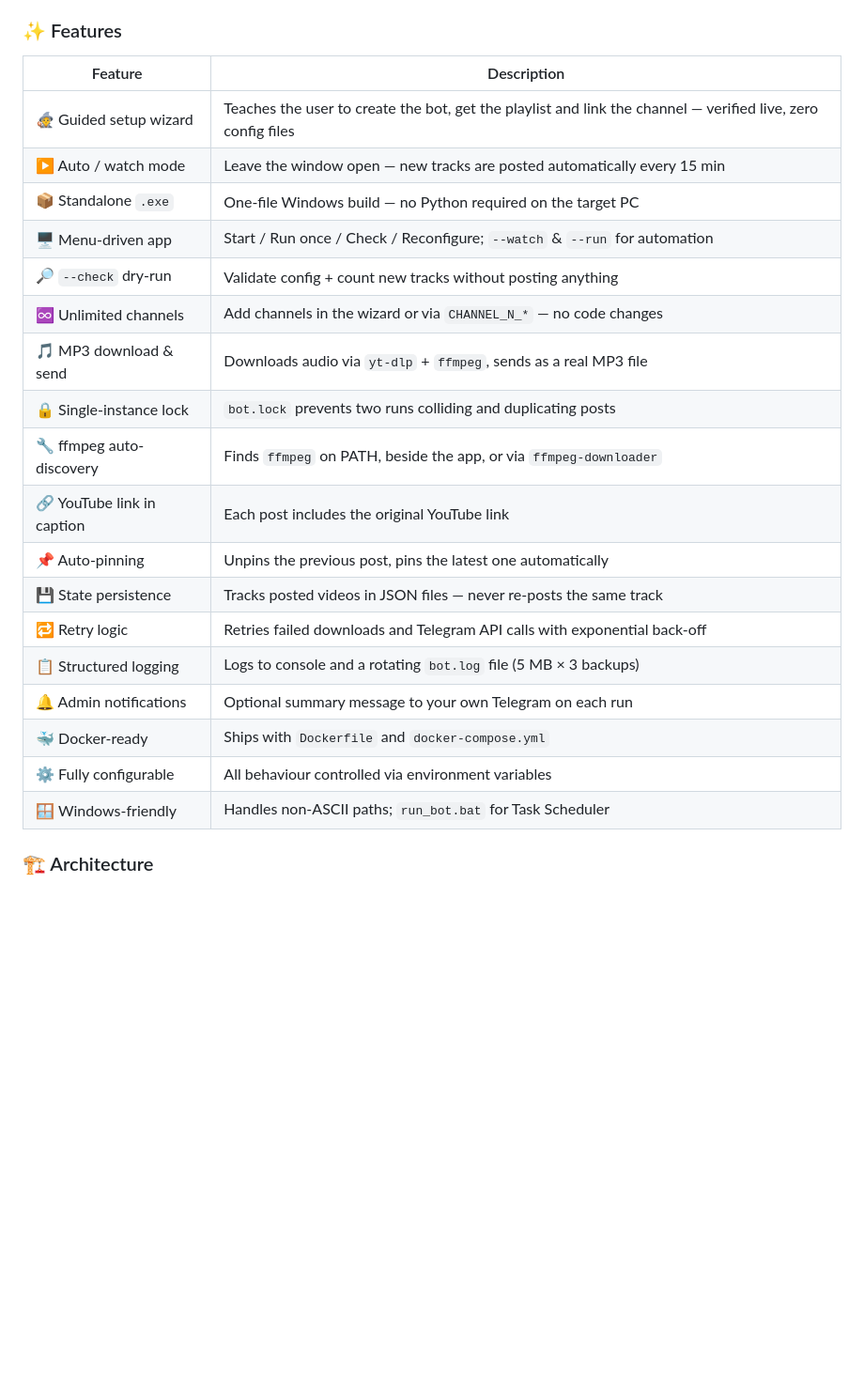
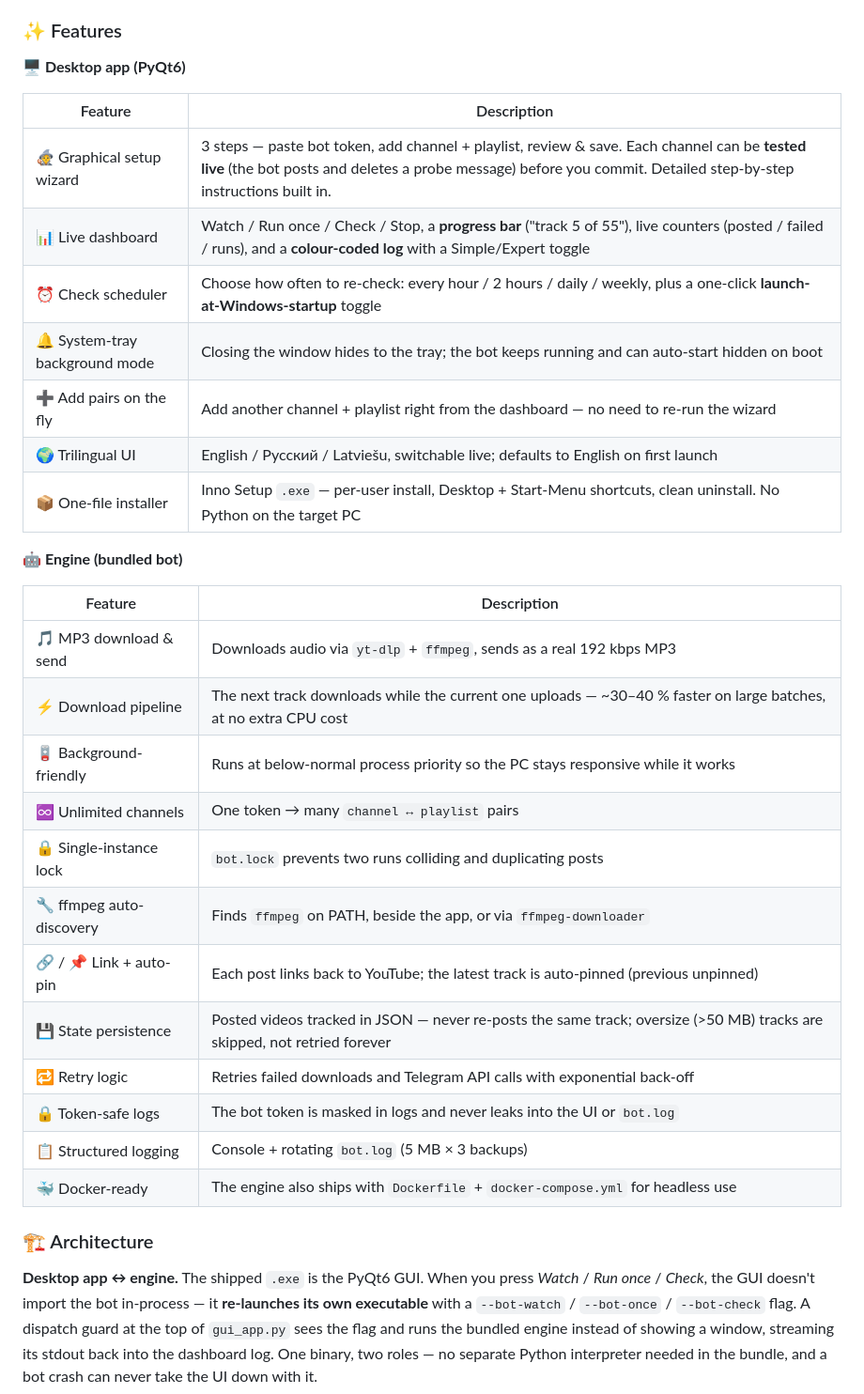
Before and after one commit to AAvlasins-dev/Music-from-Youtube-playlist-to-telegram, a Markdown page: README.md, the part around one of its changes. Shown at 94% size. Drawn GitHub-style; blank space fills up the shorter version.

````diff
--- a/README.md
+++ b/README.md
@@ -43,26 +45,36 @@ Watches YouTube playlists, downloads every new track as a 192 kbps MP3 via **yt-
 ### ✨ Features
+
+**🖥️ Desktop app (PyQt6)**
 
 | Feature | Description |
 |---|---|
-| 🧙 Guided setup wizard | Teaches the user to create the bot, get the playlist and link the channel — verified live, zero config files |
-| ▶️ Auto / watch mode | Leave the window open — new tracks are posted automatically every 15 min |
-| 📦 Standalone `.exe` | One-file Windows build — no Python required on the target PC |
-| 🖥️ Menu-driven app | Start / Run once / Check / Reconfigure; `--watch` &amp; `--run` for automation |
-| 🔎 `--check` dry-run | Validate config + count new tracks without posting anything |
-| ♾️ Unlimited channels | Add channels in the wizard or via `CHANNEL_N_*` — no code changes |
-| 🎵 MP3 download & send | Downloads audio via `yt-dlp` + `ffmpeg`, sends as a real MP3 file |
+| 🧙 Graphical setup wizard | 3 steps — paste bot token, add channel + playlist, review & save. Each channel can be **tested live** (the bot posts and deletes a probe message) before you commit. Detailed step-by-step instructions built in. |
+| 📊 Live dashboard | Watch / Run once / Check / Stop, a **progress bar** ("track 5 of 55"), live counters (posted / failed / runs), and a **colour-coded log** with a Simple/Expert toggle |
+| ⏰ Check scheduler | Choose how often to re-check: every hour / 2 hours / daily / weekly, plus a one-click **launch-at-Windows-startup** toggle |
+| 🔔 System-tray background mode | Closing the window hides to the tray; the bot keeps running and can auto-start hidden on boot |
+| ➕ Add pairs on the fly | Add another channel + playlist right from the dashboard — no need to re-run the wizard |
+| 🌍 Trilingual UI | English / Русский / Latviešu, switchable live; defaults to English on first launch |
+| 📦 One-file installer | Inno Setup `.exe` — per-user install, Desktop + Start-Menu shortcuts, clean uninstall. No Python on the target PC |
+
+**🤖 Engine (bundled bot)**
+
+| Feature | Description |
+|---|---|
+| 🎵 MP3 download & send | Downloads audio via `yt-dlp` + `ffmpeg`, sends as a real 192 kbps MP3 |
+| ⚡ Download pipeline | The next track downloads while the current one uploads — ~30–40 % faster on large batches, at no extra CPU cost |
+| 🪫 Background-friendly | Runs at below-normal process priority so the PC stays responsive while it works |
+| ♾️ Unlimited channels | One token → many `channel ↔ playlist` pairs |
 | 🔒 Single-instance lock | `bot.lock` prevents two runs colliding and duplicating posts |
 | 🔧 ffmpeg auto-discovery | Finds `ffmpeg` on PATH, beside the app, or via `ffmpeg-downloader` |
-| 🔗 YouTube link in caption | Each post includes the original YouTube link |
-| 📌 Auto-pinning | Unpins the previous post, pins the latest one automatically |
-| 💾 State persistence | Tracks posted videos in JSON files — never re-posts the same track |
+| 🔗 / 📌 Link + auto-pin | Each post links back to YouTube; the latest track is auto-pinned (previous unpinned) |
+| 💾 State persistence | Posted videos tracked in JSON — never re-posts the same track; oversize (>50 MB) tracks are skipped, not retried forever |
 | 🔁 Retry logic | Retries failed downloads and Telegram API calls with exponential back-off |
-| 📋 Structured logging | Logs to console and a rotating `bot.log` file (5 MB × 3 backups) |
-| 🔔 Admin notifications | Optional summary message to your own Telegram on each run |
-| 🐳 Docker-ready | Ships with `Dockerfile` and `docker-compose.yml` |
-| ⚙️ Fully configurable | All behaviour controlled via environment variables |
-| 🪟 Windows-friendly | Handles non-ASCII paths; `run_bot.bat` for Task Scheduler |
+| 🔒 Token-safe logs | The bot token is masked in logs and never leaks into the UI or `bot.log` |
+| 📋 Structured logging | Console + rotating `bot.log` (5 MB × 3 backups) |
+| 🐳 Docker-ready | The engine also ships with `Dockerfile` + `docker-compose.yml` for headless use |
 
 ### 🏗 Architecture
 
+**Desktop app ↔ engine.** The shipped `.exe` is the PyQt6 GUI. When you press *Watch* / *Run once* / *Check*, the GUI doesn't import the bot in-process — it **re-launches its own executable** with a `--bot-watch` / `--bot-once` / `--bot-check` flag. A dispatch guard at the top of `gui_app.py` sees the flag and runs the bundled engine instead of showing a window, streaming its stdout back into the dashboard log. One binary, two roles — no separate Python interpreter needed in the bundle, and a bot crash can never take the UI down with it.
+
 ```mermaid
````
Also changed, not shown: other parts of README.md (+80 -51 lines).
